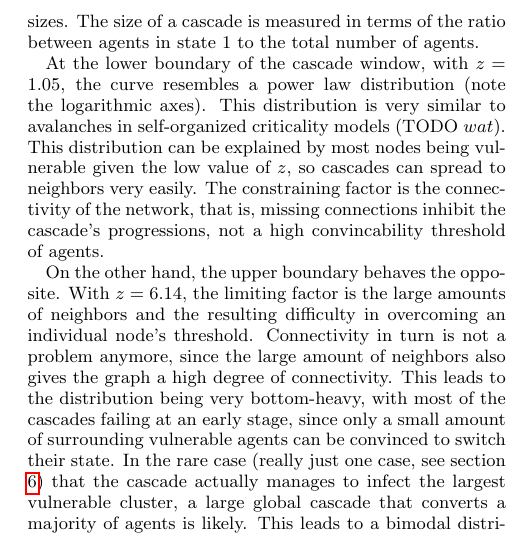
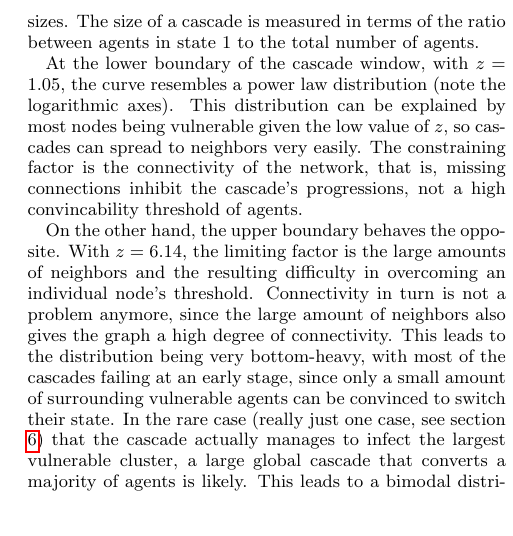
Before and after one commit to turbopope/nss, a LaTeX paper (paper/paper.tex): part of one column of page 6 of 7, cut so that both start at the same text, the shorter picture padded with empty space. Compiled offline with pdfLaTeX.

Commit message:
Remove criticality thing, Watts reference is broke

```diff
--- a/paper/paper.tex
+++ b/paper/paper.tex
@@ -272,7 +272,7 @@ The average size of global cascades (solid line and solid circles, the upper gra
 
 Figure \ref{fig:cascade-size} shows the cumulative distribution of the cascade sizes. The size of a cascade is measured in terms of the ratio between agents in state $1$ to the total number of agents.
 
-At the lower boundary of the cascade window, with $z = 1.05$, the curve resembles a power law distribution (note the logarithmic axes). This distribution is very similar to avalanches in self-organized criticality models (TODO $wat$). This distribution can be explained by most nodes being vulnerable given the low value of $z$, so cascades can spread to neighbors very easily. The constraining factor is the connectivity of the network, that is, missing connections inhibit the cascade's progressions, not a high convincability threshold of agents.
+At the lower boundary of the cascade window, with $z = 1.05$, the curve resembles a power law distribution (note the logarithmic axes). This distribution can be explained by most nodes being vulnerable given the low value of $z$, so cascades can spread to neighbors very easily. The constraining factor is the connectivity of the network, that is, missing connections inhibit the cascade's progressions, not a high convincability threshold of agents.
 
 On the other hand, the upper boundary behaves the opposite. With $z = 6.14$, the limiting factor is the large amounts of neighbors and the resulting difficulty in overcoming an individual node's threshold. Connectivity in turn is not a problem anymore, since the large amount of neighbors also gives the graph a high degree of connectivity. This leads to the distribution being very bottom-heavy, with most of the cascades failing at an early stage, since only a small amount of surrounding vulnerable agents can be convinced to switch their state. In the rare case (really just one case, see section \ref{sec:threats}) that the cascade actually manages to infect the largest vulnerable cluster, a large global cascade that converts a majority of agents is likely. This leads to a bimodal distribution, i.e. it peaks at low values, is reduced to zero in the middle and then (sort of) peaks again at large values.
 
```
